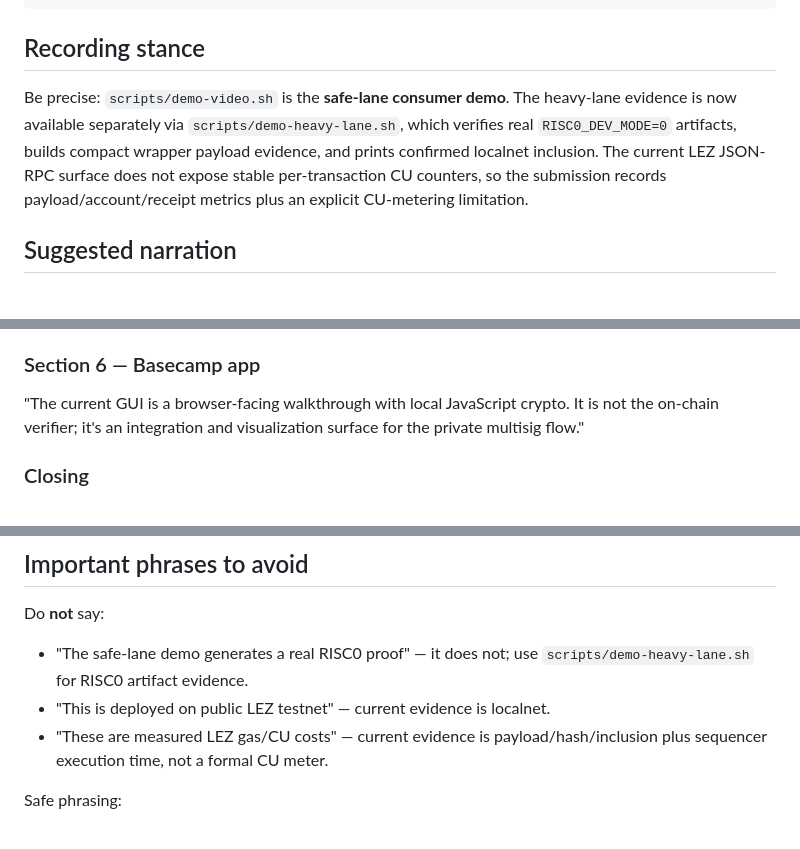
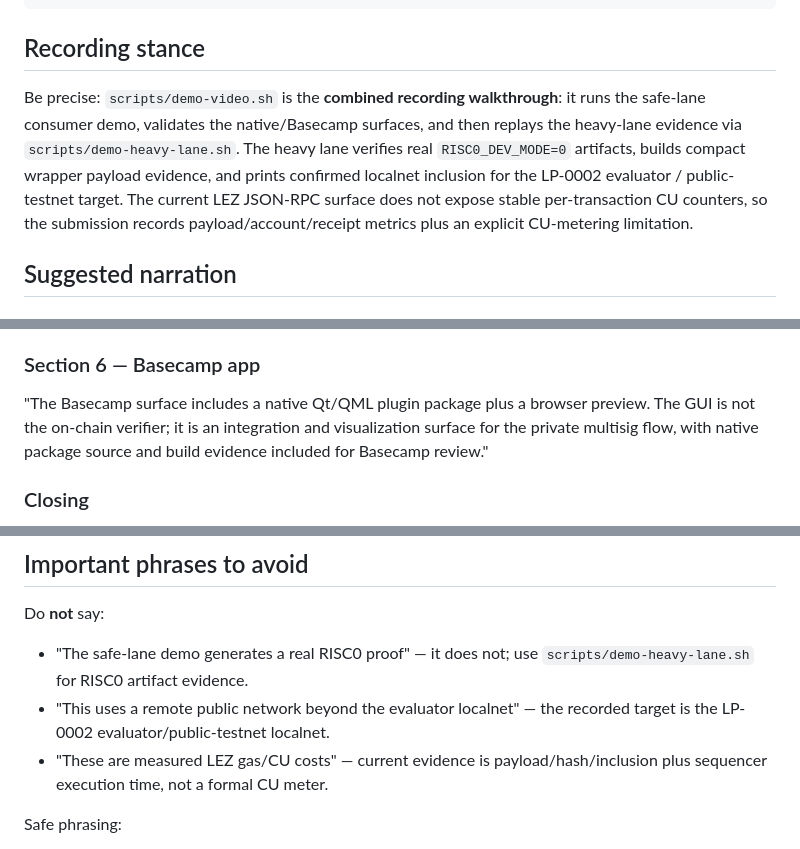
Before and after one commit to Tranquil-Flow/lp-0002-private-multisig, a Markdown page: docs/DEMO_VIDEO_SCRIPT.md, 3 parts joined by grey strips. Rendered like a GitHub page.

Commit message:
docs: align LP-0002 recording guide with final evidence

```diff
--- a/docs/DEMO_VIDEO_SCRIPT.md
+++ b/docs/DEMO_VIDEO_SCRIPT.md
@@ -15,12 +15,14 @@ SECTION_PAUSE=0 COMMAND_PAUSE=0 SCENE_PAUSE=0 bash scripts/demo-video.sh
 
 ## Recording stance
 
-Be precise: `scripts/demo-video.sh` is the **safe-lane consumer demo**. The
-heavy-lane evidence is now available separately via `scripts/demo-heavy-lane.sh`,
-which verifies real `RISC0_DEV_MODE=0` artifacts, builds compact wrapper payload
-evidence, and prints confirmed localnet inclusion. The current LEZ JSON-RPC
-surface does not expose stable per-transaction CU counters, so the submission
-records payload/account/receipt metrics plus an explicit CU-metering limitation.
+Be precise: `scripts/demo-video.sh` is the **combined recording walkthrough**:
+it runs the safe-lane consumer demo, validates the native/Basecamp surfaces, and
+then replays the heavy-lane evidence via `scripts/demo-heavy-lane.sh`. The heavy
+lane verifies real `RISC0_DEV_MODE=0` artifacts, builds compact wrapper payload
+evidence, and prints confirmed localnet inclusion for the LP-0002 evaluator /
+public-testnet target. The current LEZ JSON-RPC surface does not expose stable
+per-transaction CU counters, so the submission records payload/account/receipt
+metrics plus an explicit CU-metering limitation.
 
 ## Suggested narration
 
@@ -71,9 +73,10 @@ honesty gates in the docs, and runs tests plus the demo."
 
 ### Section 6 — Basecamp app
 
-"The current GUI is a browser-facing walkthrough with local JavaScript crypto.
-It is not the on-chain verifier; it's an integration and visualization surface
-for the private multisig flow."
+"The Basecamp surface includes a native Qt/QML plugin package plus a browser
+preview. The GUI is not the on-chain verifier; it is an integration and
+visualization surface for the private multisig flow, with native package source
+and build evidence included for Basecamp review."
 
 ### Closing
 
@@ -88,7 +91,7 @@ asset and structured evidence are included in the submission package."
 Do **not** say:
 
 - "The safe-lane demo generates a real RISC0 proof" — it does not; use `scripts/demo-heavy-lane.sh` for RISC0 artifact evidence.
-- "This is deployed on public LEZ testnet" — current evidence is localnet.
+- "This uses a remote public network beyond the evaluator localnet" — the recorded target is the LP-0002 evaluator/public-testnet localnet.
 - "These are measured LEZ gas/CU costs" — current evidence is payload/hash/inclusion plus sequencer execution time, not a formal CU meter.
 
 Safe phrasing:
```
